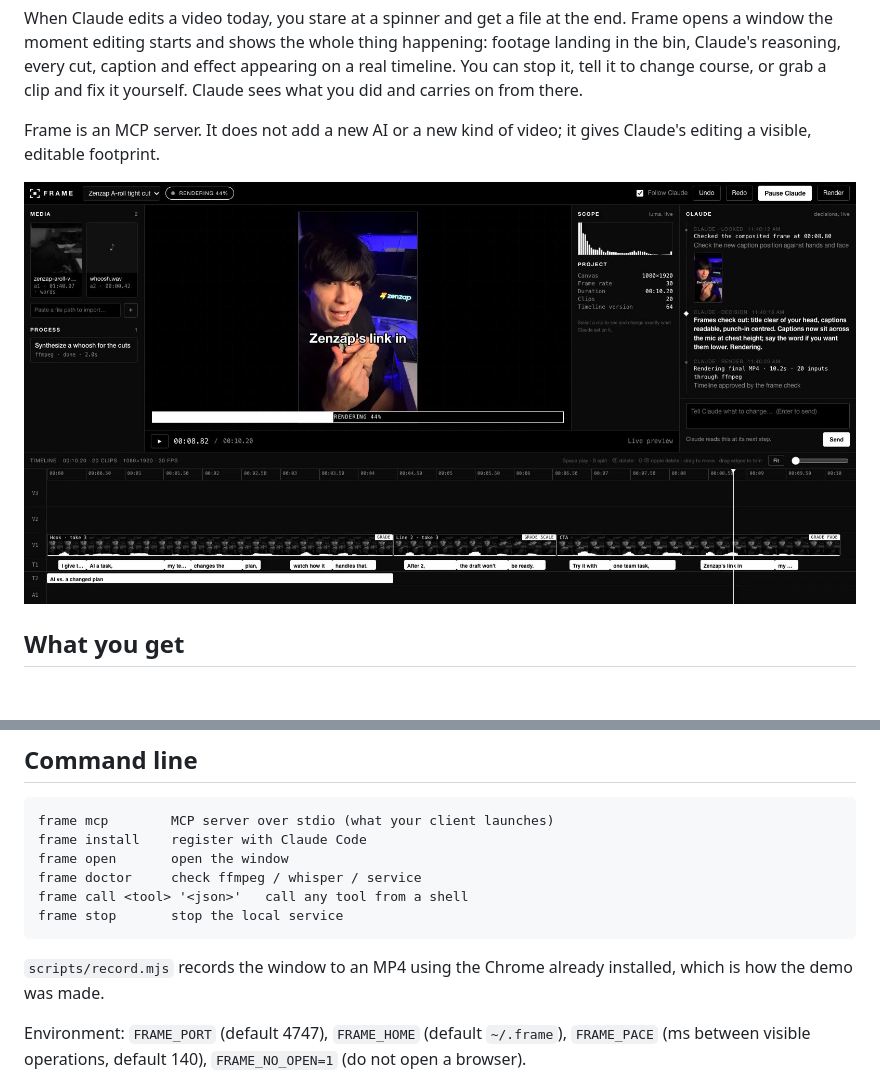
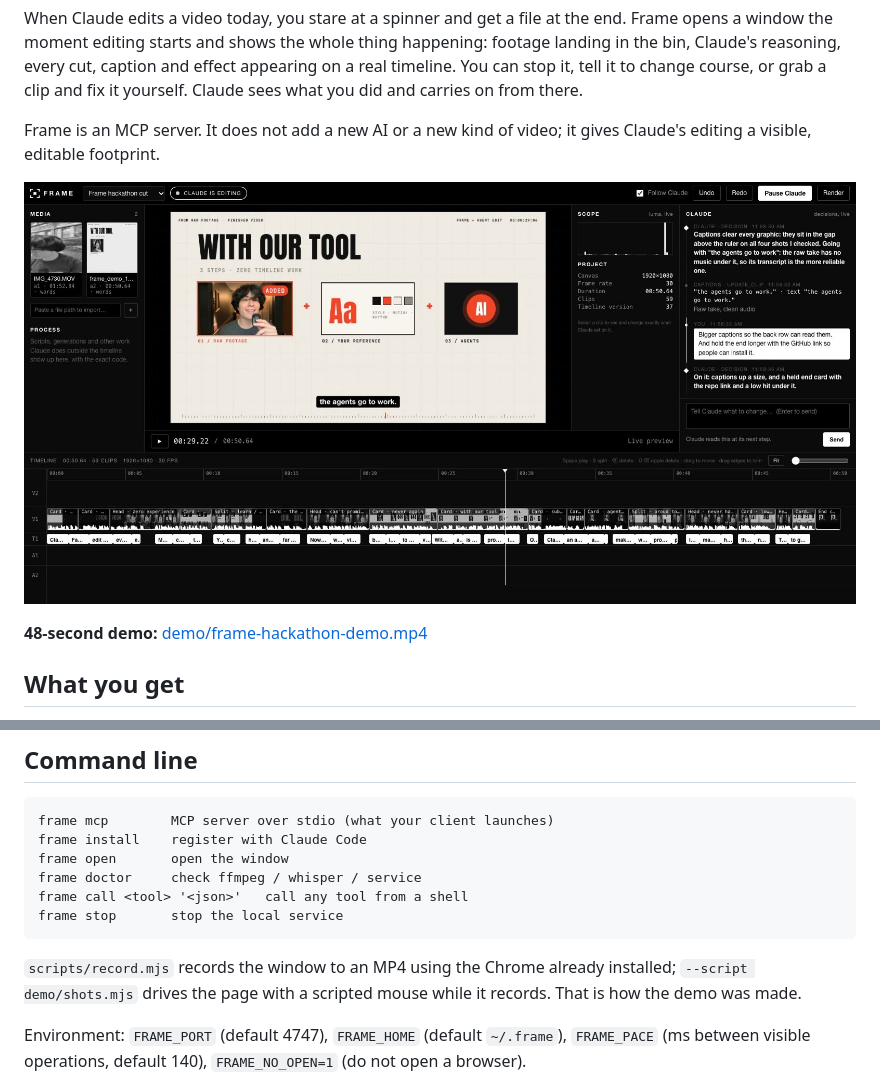
Before and after one commit to dantegarcia654/frame-mcp, a Markdown page: README.md, 2 parts joined by grey strips. GitHub-like rendering; pictures changed too: demo/frame-screenshot.jpg; blank space fills up the shorter version.

````diff
--- a/README.md
+++ b/README.md
@@ -7,6 +7,8 @@ When Claude edits a video today, you stare at a spinner and get a file at the en
 Frame is an MCP server. It does not add a new AI or a new kind of video; it gives Claude's editing a visible, editable footprint.
 
 ![Frame](demo/frame-screenshot.jpg)
+
+**48-second demo:** [demo/frame-hackathon-demo.mp4](demo/frame-hackathon-demo.mp4)
 
 ## What you get
 
@@ -100,7 +102,7 @@ frame call <tool> '<json>'   call any tool from a shell
 frame stop       stop the local service
 ```
 
-`scripts/record.mjs` records the window to an MP4 using the Chrome already installed, which is how the demo was made.
+`scripts/record.mjs` records the window to an MP4 using the Chrome already installed; `--script demo/shots.mjs` drives the page with a scripted mouse while it records. That is how the demo was made.
 
 Environment: `FRAME_PORT` (default 4747), `FRAME_HOME` (default `~/.frame`), `FRAME_PACE` (ms between visible operations, default 140), `FRAME_NO_OPEN=1` (do not open a browser).
 
````
Also changed, not shown: 6 other files.
